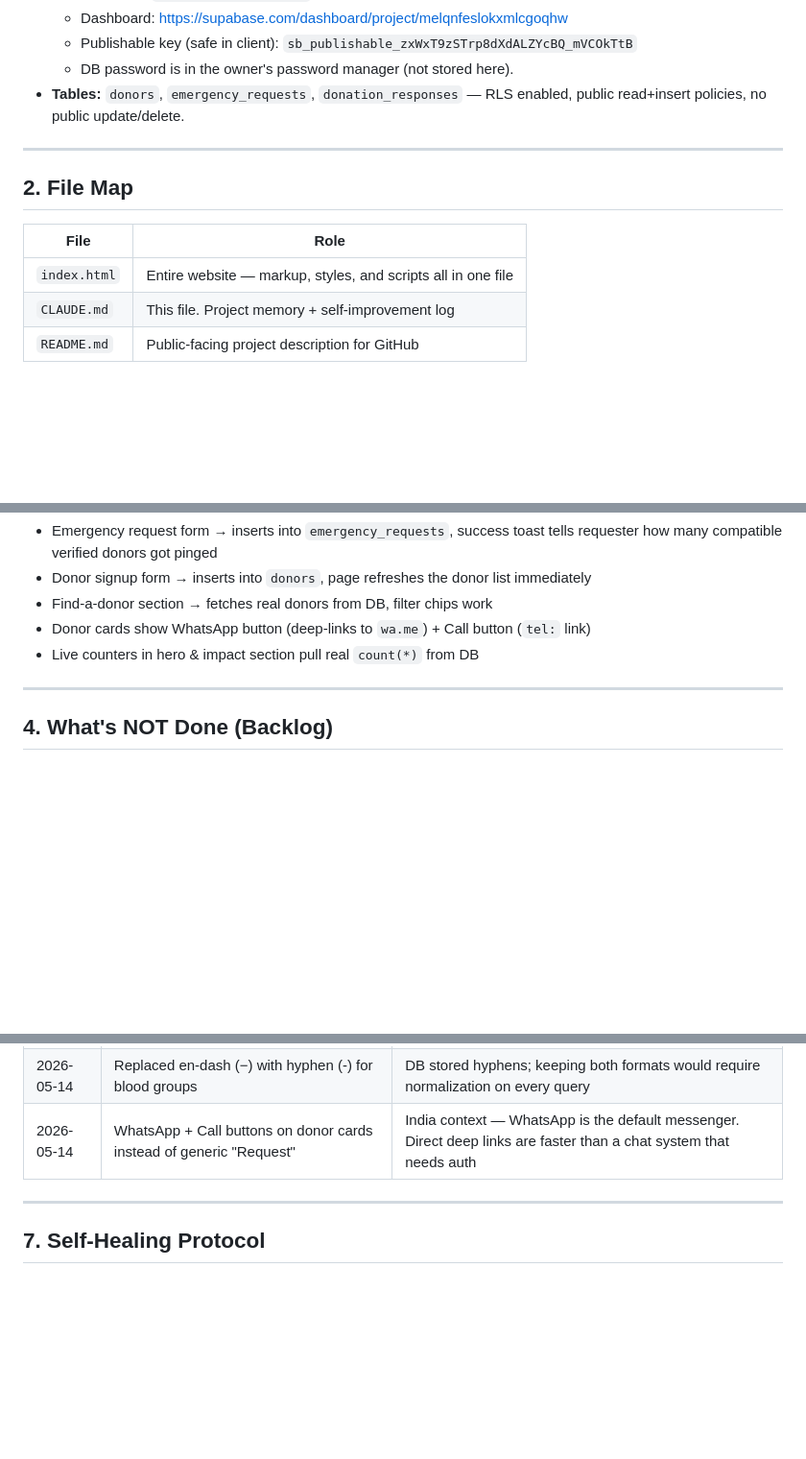
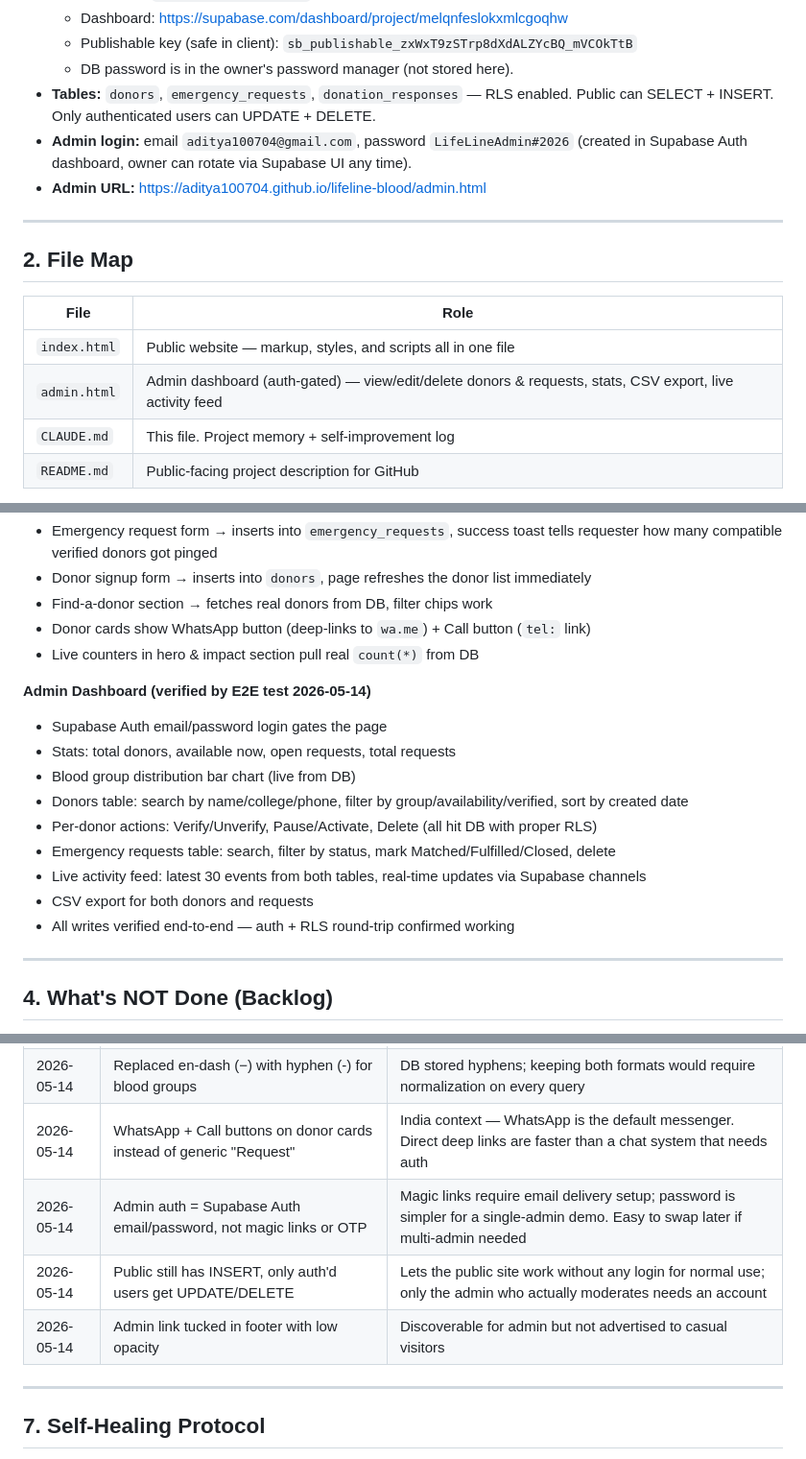
Before and after one commit to Aditya100704/lifeline-blood, a Markdown page: CLAUDE.md, 3 parts joined by grey strips. Shown at 96% size. Drawn GitHub-style; blank space fills up the shorter version.

Commit message:
Update CLAUDE.md with admin dashboard details + E2E verification

```diff
--- a/CLAUDE.md
+++ b/CLAUDE.md
@@ -18,7 +18,9 @@
   - Dashboard: https://supabase.com/dashboard/project/melqnfeslokxmlcgoqhw
   - Publishable key (safe in client): `sb_publishable_zxWxT9zSTrp8dXdALZYcBQ_mVCOkTtB`
   - DB password is in the owner's password manager (not stored here).
-- **Tables:** `donors`, `emergency_requests`, `donation_responses` — RLS enabled, public read+insert policies, no public update/delete.
+- **Tables:** `donors`, `emergency_requests`, `donation_responses` — RLS enabled. Public can SELECT + INSERT. Only authenticated users can UPDATE + DELETE.
+- **Admin login:** email `aditya100704@gmail.com`, password `LifeLineAdmin#2026` (created in Supabase Auth dashboard, owner can rotate via Supabase UI any time).
+- **Admin URL:** https://aditya100704.github.io/lifeline-blood/admin.html
 
 ---
 
@@ -26,7 +28,8 @@
 
 | File | Role |
 |---|---|
-| `index.html` | Entire website — markup, styles, and scripts all in one file |
+| `index.html` | Public website — markup, styles, and scripts all in one file |
+| `admin.html` | Admin dashboard (auth-gated) — view/edit/delete donors & requests, stats, CSV export, live activity feed |
 | `CLAUDE.md` | This file. Project memory + self-improvement log |
 | `README.md` | Public-facing project description for GitHub |
 
@@ -59,6 +62,17 @@ If new files get added, Claude must update this table.
 - Find-a-donor section → fetches real donors from DB, filter chips work
 - Donor cards show WhatsApp button (deep-links to `wa.me`) + Call button (`tel:` link)
 - Live counters in hero & impact section pull real `count(*)` from DB
+
+**Admin Dashboard (verified by E2E test 2026-05-14)**
+- Supabase Auth email/password login gates the page
+- Stats: total donors, available now, open requests, total requests
+- Blood group distribution bar chart (live from DB)
+- Donors table: search by name/college/phone, filter by group/availability/verified, sort by created date
+- Per-donor actions: Verify/Unverify, Pause/Activate, Delete (all hit DB with proper RLS)
+- Emergency requests table: search, filter by status, mark Matched/Fulfilled/Closed, delete
+- Live activity feed: latest 30 events from both tables, real-time updates via Supabase channels
+- CSV export for both donors and requests
+- All writes verified end-to-end — auth + RLS round-trip confirmed working
 
 ---
 
@@ -102,6 +116,9 @@ Ordered by what would improve the product most:
 | 2026-05-14 | Public INSERT policy on `emergency_requests` and `donors` | MVP needs zero-friction signup; trade-off is spam vulnerability. Documented in backlog item #7 |
 | 2026-05-14 | Replaced en-dash (−) with hyphen (-) for blood groups | DB stored hyphens; keeping both formats would require normalization on every query |
 | 2026-05-14 | WhatsApp + Call buttons on donor cards instead of generic "Request" | India context — WhatsApp is the default messenger. Direct deep links are faster than a chat system that needs auth |
+| 2026-05-14 | Admin auth = Supabase Auth email/password, not magic links or OTP | Magic links require email delivery setup; password is simpler for a single-admin demo. Easy to swap later if multi-admin needed |
+| 2026-05-14 | Public still has INSERT, only auth'd users get UPDATE/DELETE | Lets the public site work without any login for normal use; only the admin who actually moderates needs an account |
+| 2026-05-14 | Admin link tucked in footer with low opacity | Discoverable for admin but not advertised to casual visitors |
 
 ---
 
```
Also changed, not shown: other parts of CLAUDE.md (+1 -0 lines).
